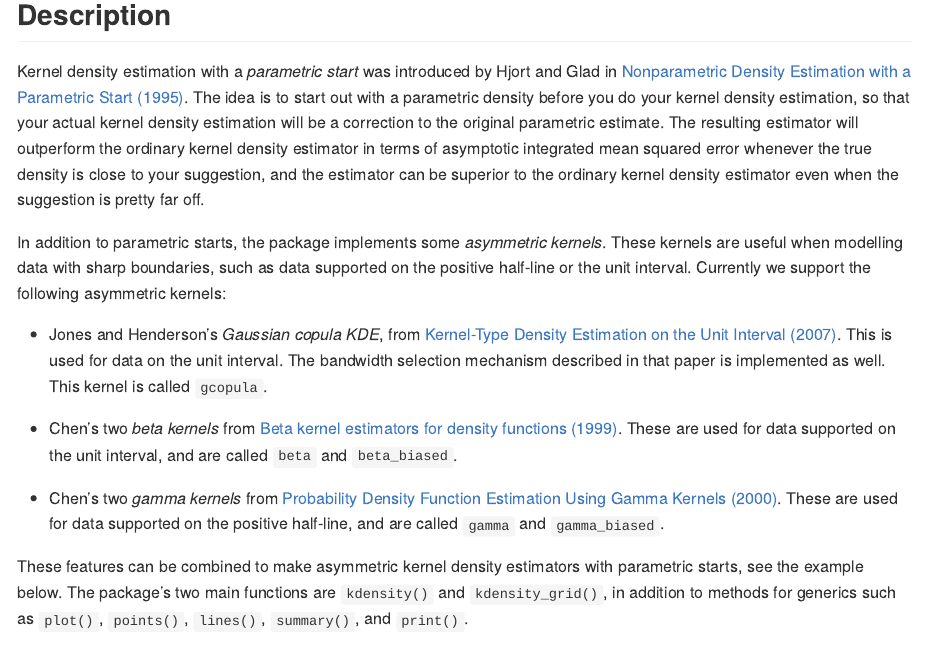
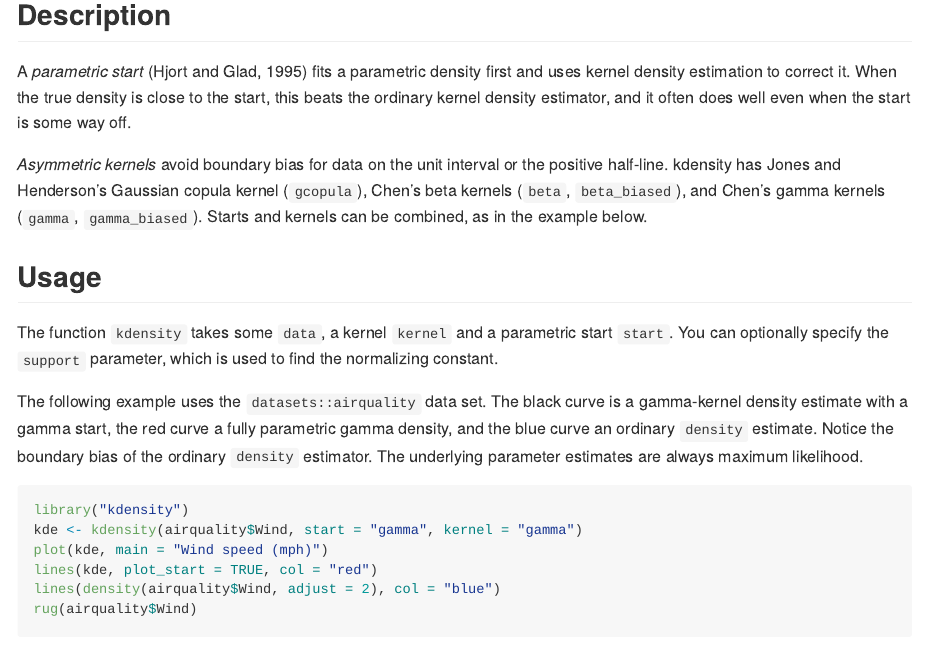
Before and after one commit to JonasMoss/kdensity, an R Markdown document (README.Rmd): the page in a window 1100 px wide, from 950 px down. The pictures show the output file README.md that the author committed with the source, drawn offline in the style of GitHub; badge pictures from the web are left out.

Commit message:
Shorten the README Description; drop mac builder from cran-comments
Condense the parametric-start and asymmetric-kernel paragraphs; the paper
links remain in References. The mac builder could not install any CRAN
dependencies; GitHub Actions covers macOS.

Co-Authored-By: Claude Opus 5.5 (1M context) <noreply@anthropic.com>

```diff
--- a/README.Rmd
+++ b/README.Rmd
@@ -53,18 +53,16 @@ plot(kdensity(mtcars$mpg, start = "normal"))
 
 ## Description
 
-Kernel density estimation with a *parametric start* was introduced by Hjort and Glad in [Nonparametric Density Estimation with a Parametric Start (1995)](https://projecteuclid.org/euclid.aos/1176324627). The idea is to start out with a parametric density before you do your kernel density estimation, so that your actual kernel density estimation will be a correction to the original parametric estimate. The resulting estimator will outperform the ordinary kernel density estimator in terms of asymptotic
-integrated mean squared error whenever the true density is close to your suggestion, and the estimator can be superior to the ordinary kernel density estimator even when the suggestion is pretty far off.
+A *parametric start* (Hjort and Glad, 1995) fits a parametric density first
+and uses kernel density estimation to correct it. When the true density is
+close to the start, this beats the ordinary kernel density estimator, and it
+often does well even when the start is some way off.
 
-In addition to parametric starts, the package implements some *asymmetric kernels*. These kernels are useful when modelling data with sharp boundaries, such as data supported on the positive half-line or the unit interval. Currently we support the following asymmetric kernels:
-
-* Jones and Henderson's *Gaussian copula KDE*, from [Kernel-Type Density Estimation on the Unit Interval (2007)](https://academic.oup.com/biomet/article-abstract/94/4/977/246269). This is used for data on the unit interval. The bandwidth selection mechanism described in that paper is implemented as well. This kernel is called `gcopula`.
-
-* Chen's two *beta kernels* from [Beta kernel estimators for density functions (1999)](https://www.sciencedirect.com/science/article/pii/S0167947399000109). These are used for data supported on the unit interval, and are called `beta` and `beta_biased`.
-
-* Chen's two *gamma kernels* from [Probability Density Function Estimation Using Gamma Kernels (2000)](https://link.springer.com/article/10.1023/A:1004165218295). These are used for data supported on the positive half-line, and are called `gamma` and `gamma_biased`.
-
-These features can be combined to make asymmetric kernel density estimators with parametric starts, see the example below. The package's two main functions are `kdensity()` and `kdensity_grid()`, in addition to methods for generics such as `plot()`, `points()`, `lines()`, `summary()`, and `print()`.
+*Asymmetric kernels* avoid boundary bias for data on the unit interval or the
+positive half-line. kdensity has Jones and Henderson's Gaussian copula kernel
+(`gcopula`), Chen's beta kernels (`beta`, `beta_biased`), and Chen's gamma
+kernels (`gamma`, `gamma_biased`). Starts and kernels can be combined, as in the
+example below.
 
 ## Usage
 
```
Also changed, not shown: cran-comments.md (+0 -1 lines), README.md.
